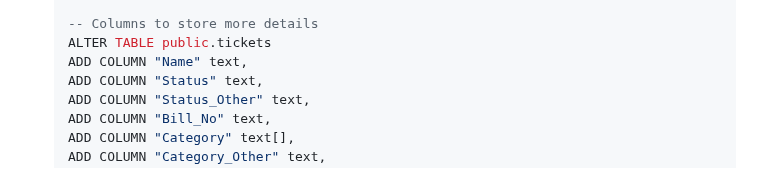
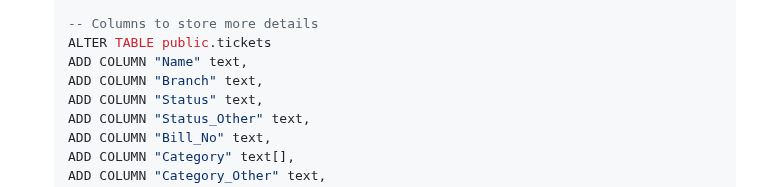
Before and after one commit to JacobMaximus/complaint-automation, a Markdown page: README.md, the part around the change. Rendered like a GitHub page.

Commit message:
Update README.md: Add 'Branch' column to tickets table

```diff
--- a/README.md
+++ b/README.md
@@ -88,6 +88,7 @@ npm install
     -- Columns to store more details
     ALTER TABLE public.tickets
     ADD COLUMN "Name" text,
+    ADD COLUMN "Branch" text,
     ADD COLUMN "Status" text,
     ADD COLUMN "Status_Other" text,
     ADD COLUMN "Bill_No" text,
```
